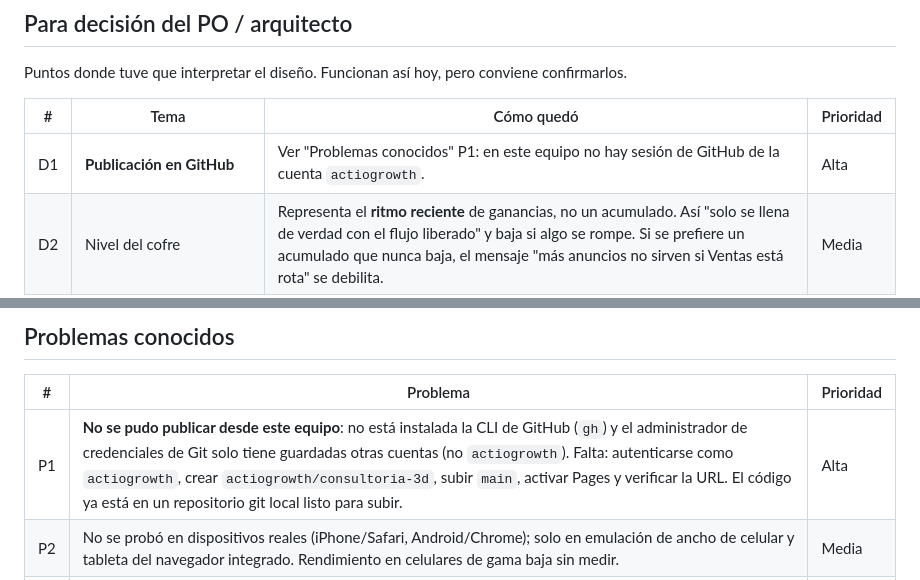
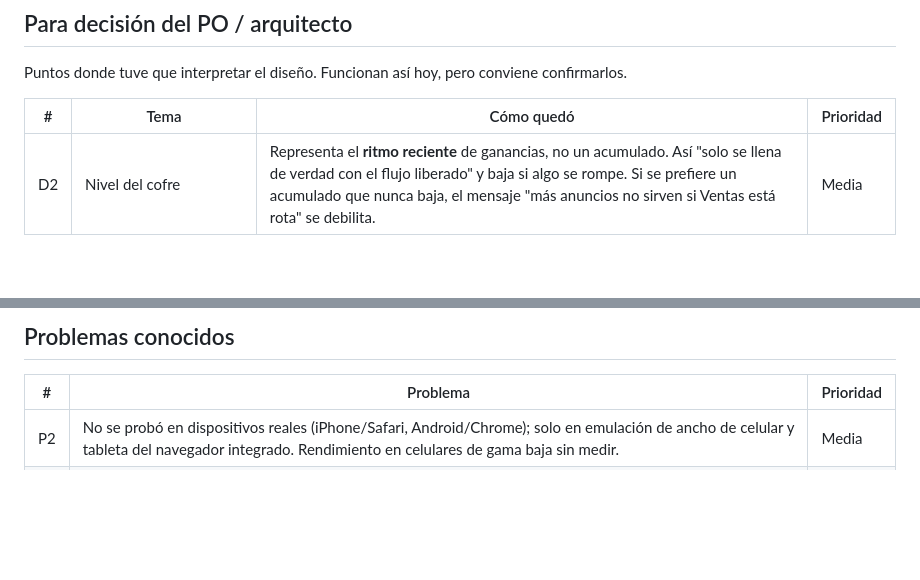
Before and after one commit to actiogrowth/consultoria-3d, a Markdown page: PENDIENTES.md, 2 parts joined by grey strips. GitHub-like rendering; blank space fills up the shorter version.

Commit message:
Docs: publicación completada en GitHub Pages
Co-Authored-By: Claude Opus 5.5 <noreply@anthropic.com>

```diff
--- a/PENDIENTES.md
+++ b/PENDIENTES.md
@@ -7,7 +7,6 @@ Puntos donde tuve que interpretar el diseño. Funcionan así hoy, pero conviene
 
 | # | Tema | Cómo quedó | Prioridad |
 |---|---|---|---|
-| D1 | **Publicación en GitHub** | Ver "Problemas conocidos" P1: en este equipo no hay sesión de GitHub de la cuenta `actiogrowth`. | Alta |
 | D2 | Nivel del cofre | Representa el **ritmo reciente** de ganancias, no un acumulado. Así "solo se llena de verdad con el flujo liberado" y baja si algo se rompe. Si se prefiere un acumulado que nunca baja, el mensaje "más anuncios no sirven si Ventas está rota" se debilita. | Media |
 | D3 | Números en pantalla | Las únicas cifras visibles son "x/4 áreas optimizadas" y "Flujo liberado al 100%" (pedidos en el prompt). Nada más. | Media |
 | D4 | Ayuda inicial | Aparece la primera vez en cada navegador y luego se recuerda. En reuniones guiadas no molesta después de la primera vez; se reabre con "?". | Media |
@@ -19,7 +18,6 @@ Puntos donde tuve que interpretar el diseño. Funcionan así hoy, pero conviene
 ## Problemas conocidos
 | # | Problema | Prioridad |
 |---|---|---|
-| P1 | **No se pudo publicar desde este equipo**: no está instalada la CLI de GitHub (`gh`) y el administrador de credenciales de Git solo tiene guardadas otras cuentas (no `actiogrowth`). Falta: autenticarse como `actiogrowth`, crear `actiogrowth/consultoria-3d`, subir `main`, activar Pages y verificar la URL. El código ya está en un repositorio git local listo para subir. | Alta |
 | P2 | No se probó en dispositivos reales (iPhone/Safari, Android/Chrome); solo en emulación de ancho de celular y tableta del navegador integrado. Rendimiento en celulares de gama baja sin medir. | Media |
 | P3 | `prefers-reduced-motion` y la pausa con pestaña oculta se verificaron por código y forzando el modo reducido en tiempo de ejecución, no activando la preferencia del sistema operativo ni cambiando de pestaña en un navegador real. | Media |
 | P4 | Las personitas no se esquivan entre sí: se pueden superponer (sobre todo frente a la vitrina cuando entra mucha gente). | Baja |
```
Also changed, not shown: PROGRESO.md (+4 -2 lines).
